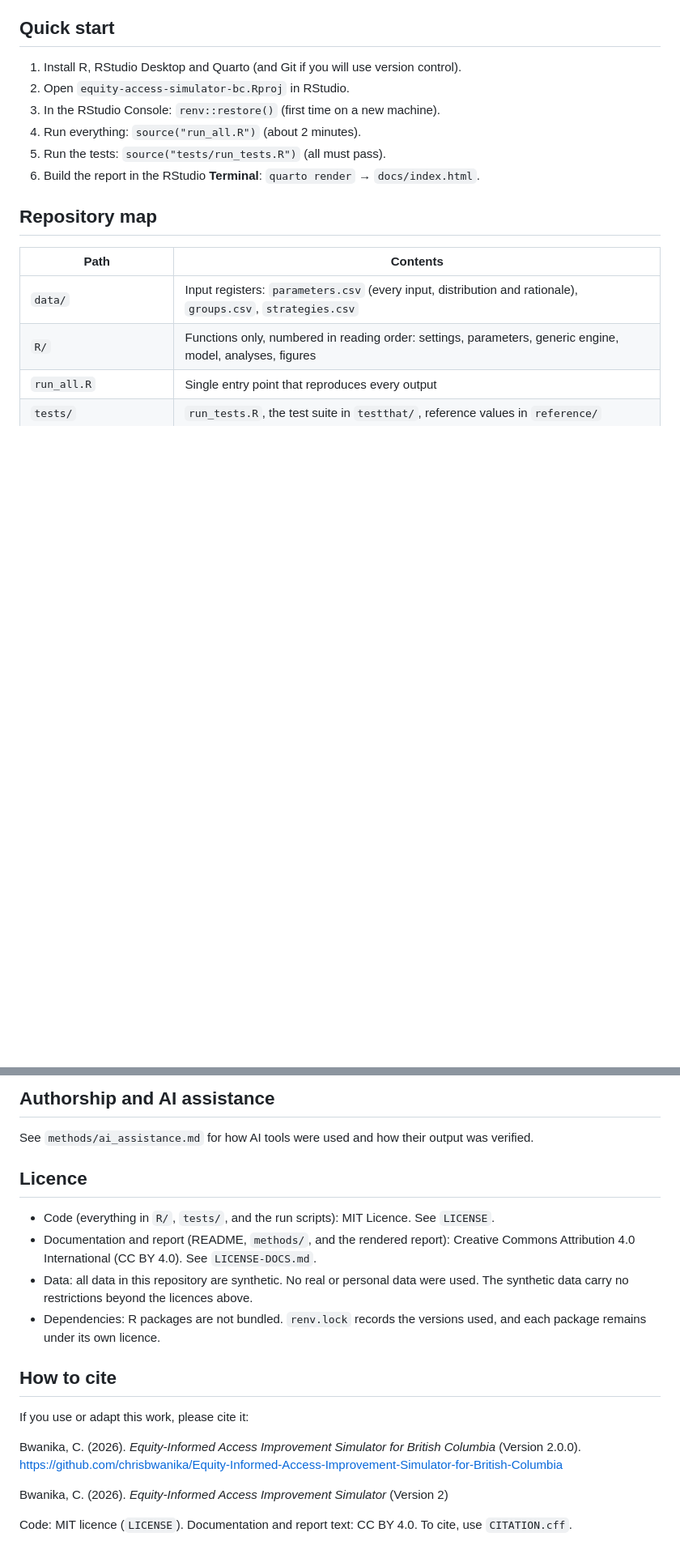
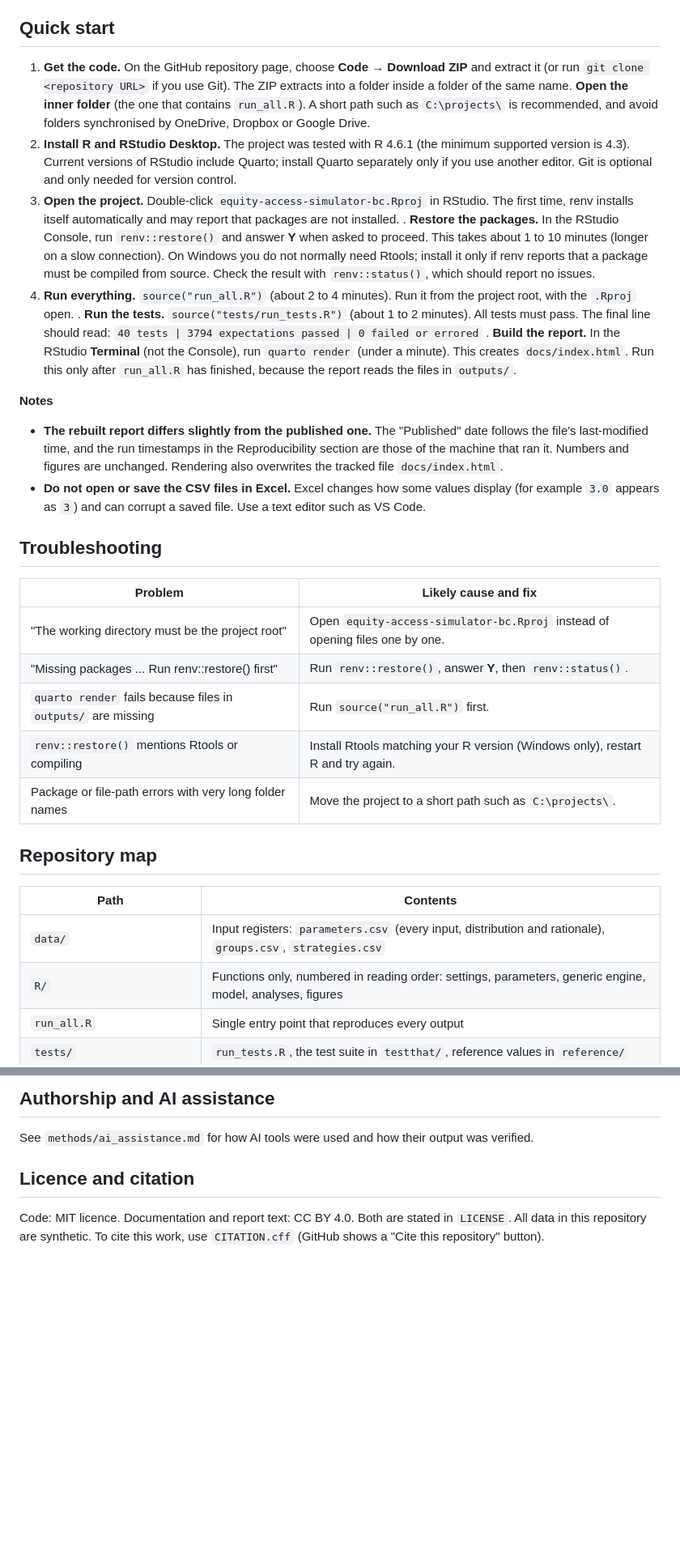
Before and after one commit to chrisbwanika/Equity-Informed-Access-Improvement-Simulator-for-British-Columbia, a Markdown page: README.md, 2 parts joined by grey strips. Shown at 81% size. Drawn GitHub-style; blank space fills up the shorter version.

Commit message:
Revise README for clarity and additional details
Updated README with new installation instructions and licensing information.

```diff
--- a/README.md
+++ b/README.md
@@ -25,14 +27,52 @@ of clinic capacity and missed appointments.
 
 ## Quick start
 
-1. Install R, RStudio Desktop and Quarto (and Git if you will use version control).
-2. Open `equity-access-simulator-bc.Rproj` in RStudio.
-3. In the RStudio Console: `renv::restore()` (first time on a new machine).
-4. Run everything: `source("run_all.R")` (about 2 minutes).
-5. Run the tests: `source("tests/run_tests.R")` (all must pass).
-6. Build the report in the RStudio **Terminal**: `quarto render` → `docs/index.html`.
+1. **Get the code.** On the GitHub repository page, choose **Code → Download ZIP** and extract it
+   (or run `git clone <repository URL>` if you use Git).
+   The ZIP extracts into a folder inside a folder of the same name. **Open the inner folder**
+   (the one that contains `run_all.R`). A short path such as `C:\projects\` is recommended, and
+   avoid folders synchronised by OneDrive, Dropbox or Google Drive.
+2. **Install R and RStudio Desktop.**
+   The project was tested with R 4.6.1 (the minimum supported version is 4.3). Current versions
+   of RStudio include Quarto; install Quarto separately only if you use another editor. Git is
+   optional and only needed for version control.
+3. **Open the project.** Double-click `equity-access-simulator-bc.Rproj` in RStudio. The first
+   time, renv installs itself automatically and may report that packages are not installed.
+ . **Restore the packages.** In the RStudio Console, run `renv::restore()` and answer **Y** when
+   asked to proceed.
+   This takes about 1 to 10 minutes (longer on a slow connection). On Windows you do not normally
+   need Rtools; install it only if renv reports that a package must be compiled from source.
+   Check the result with `renv::status()`, which should report no issues.
+5. **Run everything.** `source("run_all.R")` (about 2 to 4 minutes). Run it from the project root,
+   with the `.Rproj` open.
+ . **Run the tests.** `source("tests/run_tests.R")` (about 1 to 2 minutes). All tests must pass.
+   The final line should read:
+   `40 tests | 3794 expectations passed | 0 failed or errored`
+ . **Build the report.** In the RStudio **Terminal** (not the Console), run `quarto render`
+   (under a minute). This creates `docs/index.html`. Run this only after `run_all.R` has finished,
+   because the report reads the files in `outputs/`.
+
+**Notes**
+
+- **The rebuilt report differs slightly from the published one.** The "Published" date follows
+  the file's last-modified time, and the run timestamps in the Reproducibility section are those
+  of the machine that ran it. Numbers and figures are unchanged. Rendering also overwrites the
+  tracked file `docs/index.html`.
+- **Do not open or save the CSV files in Excel.** Excel changes how some values display (for
+  example `3.0` appears as `3`) and can corrupt a saved file. Use a text editor such as VS Code.
+
+## Troubleshooting
+
+| Problem | Likely cause and fix |
+|---|---|
+| "The working directory must be the project root" | Open `equity-access-simulator-bc.Rproj` instead of opening files one by one. |
+| "Missing packages ... Run renv::restore() first" | Run `renv::restore()`, answer **Y**, then `renv::status()`. |
+| `quarto render` fails because files in `outputs/` are missing | Run `source("run_all.R")` first. |
+| `renv::restore()` mentions Rtools or compiling | Install Rtools matching your R version (Windows only), restart R and try again. |
+| Package or file-path errors with very long folder names | Move the project to a short path such as `C:\projects\`. |
 
 ## Repository map
+
 
 | Path | Contents |
 |---|---|
@@ -58,27 +102,8 @@ of clinic capacity and missed appointments.
 
 See `methods/ai_assistance.md` for how AI tools were used and how their output was verified.
 
-## Licence
+## Licence and citation
 
-- Code (everything in `R/`, `tests/`, and the run scripts): MIT Licence.
-  See `LICENSE`.
-- Documentation and report (README, `methods/`, and the rendered report):
-  Creative Commons Attribution 4.0 International (CC BY 4.0).
-  See `LICENSE-DOCS.md`.
-- Data: all data in this repository are synthetic. No real or personal data
-  were used. The synthetic data carry no restrictions beyond the licences above.
-- Dependencies: R packages are not bundled. `renv.lock` records the versions
-  used, and each package remains under its own licence.
-
-## How to cite
-
-If you use or adapt this work, please cite it:
-
-Bwanika, C. (2026). *Equity-Informed Access Improvement Simulator for British Columbia*
-(Version 2.0.0).
-https://github.com/chrisbwanika/Equity-Informed-Access-Improvement-Simulator-for-British-Columbia
-
-Bwanika, C. (2026). *Equity-Informed Access Improvement Simulator* (Version 2)
-
-Code: MIT licence (`LICENSE`). Documentation and report text: CC BY 4.0. To cite, use
-`CITATION.cff`.
+Code: MIT licence. Documentation and report text: CC BY 4.0. Both are stated in `LICENSE`.
+All data in this repository are synthetic. To cite this work, use `CITATION.cff`
+(GitHub shows a "Cite this repository" button).
```
Also changed, not shown: other parts of README.md (+6 -0 lines).
